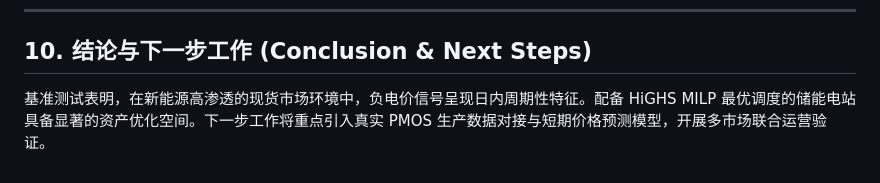
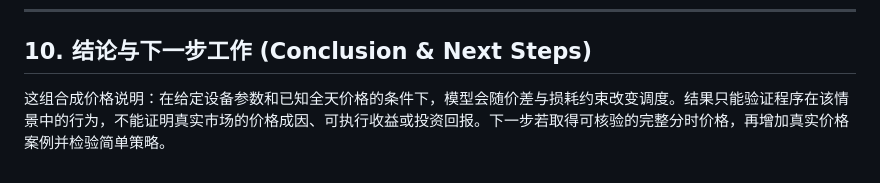
Before and after one commit to kiriha-gao/VoltPulse, a Markdown page: reports/research/voltpulse_jiangsu_report.md, the part around the change. Drawn GitHub-style.

Commit message:
docs: limit benchmark conclusion to what the scenario supports

```diff
--- a/reports/research/voltpulse_jiangsu_report.md
+++ b/reports/research/voltpulse_jiangsu_report.md
@@ -121,4 +121,4 @@
 ---
 
 ## 10. 结论与下一步工作 (Conclusion & Next Steps)
-基准测试表明，在新能源高渗透的现货市场环境中，负电价信号呈现日内周期性特征。配备 HiGHS MILP 最优调度的储能电站具备显著的资产优化空间。下一步工作将重点引入真实 PMOS 生产数据对接与短期价格预测模型，开展多市场联合运营验证。
+这组合成价格说明：在给定设备参数和已知全天价格的条件下，模型会随价差与损耗约束改变调度。结果只能验证程序在该情景中的行为，不能证明真实市场的价格成因、可执行收益或投资回报。下一步若取得可核验的完整分时价格，再增加真实价格案例并检验简单策略。
```
